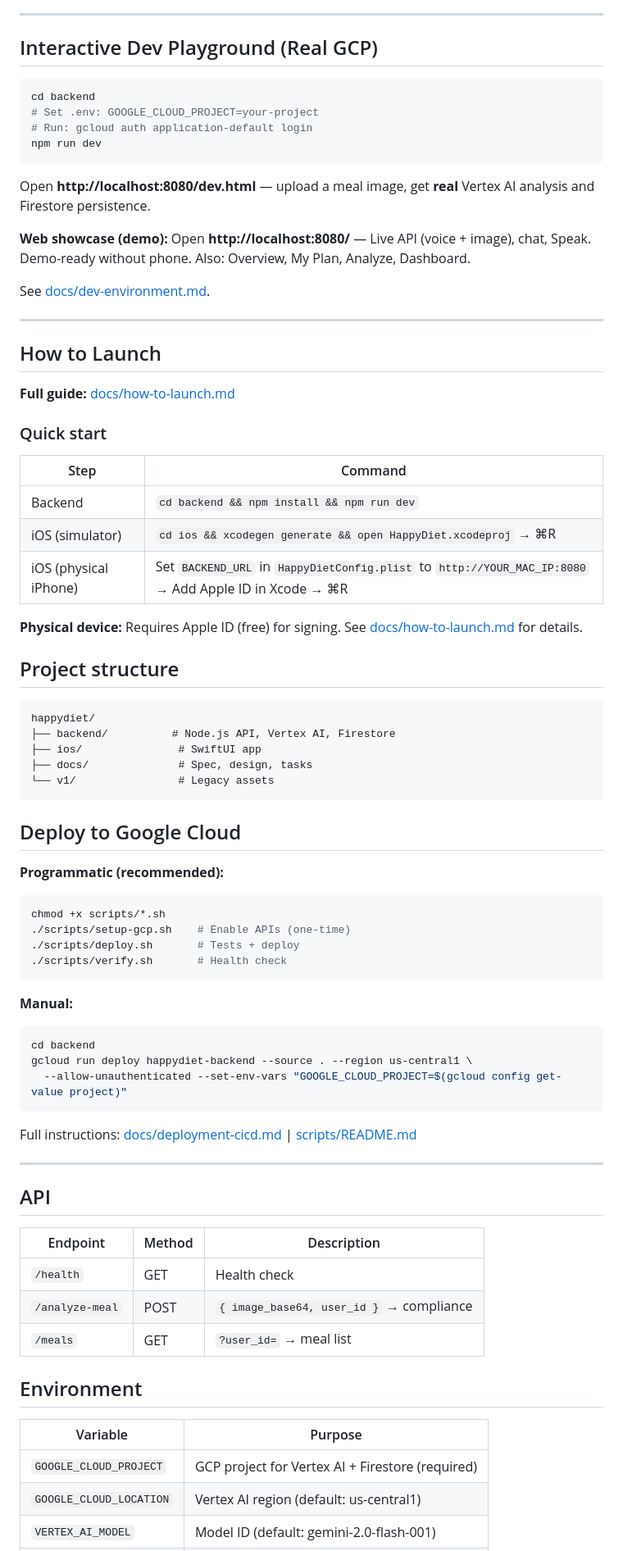
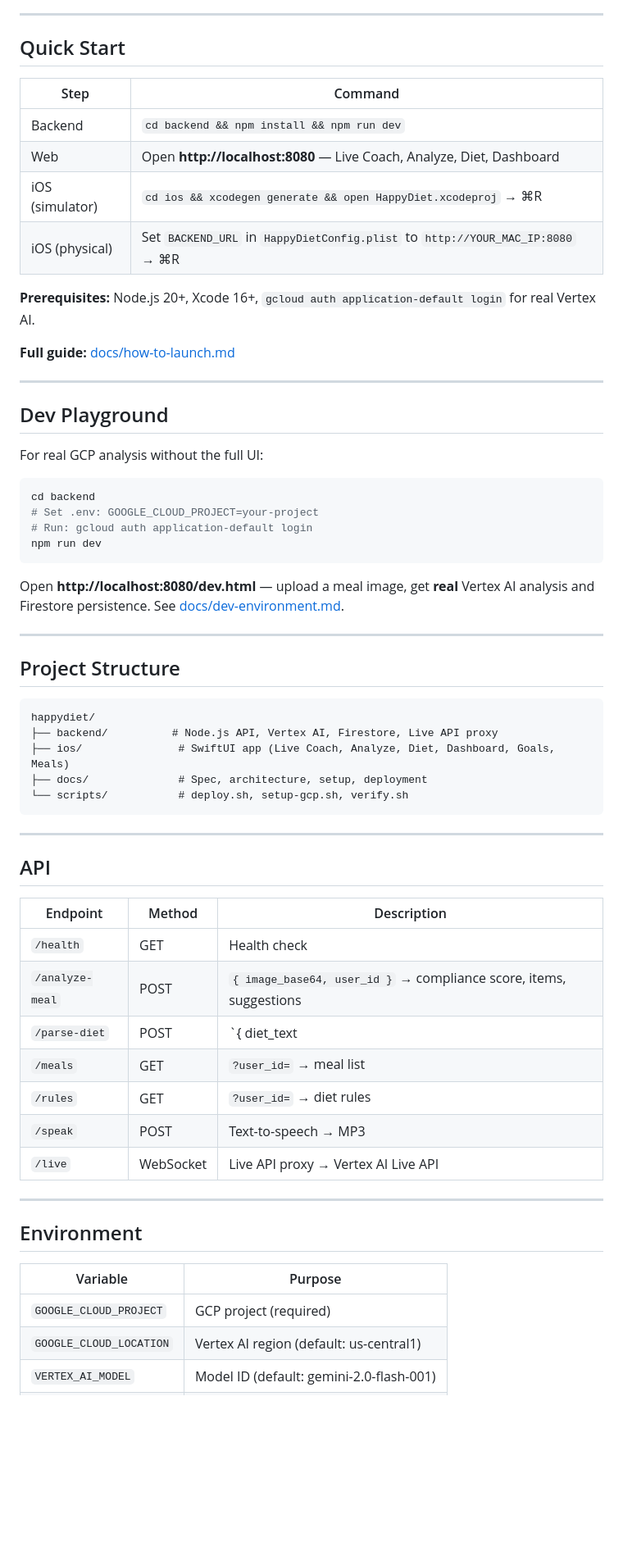
Before and after one commit to pablo-alpes/happydiet, a Markdown page: README.md, the part around one of its changes. Shown at 82% size. GitHub-like rendering; blank space fills up the shorter version.

````diff
--- a/README.md
+++ b/README.md
@@ -21,7 +70,24 @@ cd backend && npm test
 
 ---
 
-## Interactive Dev Playground (Real GCP)
+## Quick Start
+
+| Step | Command |
+|------|---------|
+| Backend | `cd backend && npm install && npm run dev` |
+| Web | Open **http://localhost:8080** — Live Coach, Analyze, Diet, Dashboard |
+| iOS (simulator) | `cd ios && xcodegen generate && open HappyDiet.xcodeproj` → ⌘R |
+| iOS (physical) | Set `BACKEND_URL` in `HappyDietConfig.plist` to `http://YOUR_MAC_IP:8080` → ⌘R |
+
+**Prerequisites:** Node.js 20+, Xcode 16+, `gcloud auth application-default login` for real Vertex AI.
+
+**Full guide:** [docs/how-to-launch.md](docs/how-to-launch.md)
+
+---
+
+## Dev Playground
+
+For real GCP analysis without the full UI:
 
 ```bash
 cd backend
@@ -30,56 +96,19 @@ cd backend
 npm run dev
 ```
 
-Open **http://localhost:8080/dev.html** — upload a meal image, get **real** Vertex AI analysis and Firestore persistence.
-
-**Web showcase (demo):** Open **http://localhost:8080/** — Live API (voice + image), chat, Speak. Demo-ready without phone. Also: Overview, My Plan, Analyze, Dashboard.
-
-See [docs/dev-environment.md](docs/dev-environment.md).
+Open **http://localhost:8080/dev.html** — upload a meal image, get **real** Vertex AI analysis and Firestore persistence. See [docs/dev-environment.md](docs/dev-environment.md).
 
 ---
 
-## How to Launch
-
-**Full guide:** [docs/how-to-launch.md](docs/how-to-launch.md)
-
-### Quick start
-
-| Step | Command |
-|------|---------|
-| Backend | `cd backend && npm install && npm run dev` |
-| iOS (simulator) | `cd ios && xcodegen generate && open HappyDiet.xcodeproj` → ⌘R |
-| iOS (physical iPhone) | Set `BACKEND_URL` in `HappyDietConfig.plist` to `http://YOUR_MAC_IP:8080` → Add Apple ID in Xcode → ⌘R |
-
-**Physical device:** Requires Apple ID (free) for signing. See [docs/how-to-launch.md](docs/how-to-launch.md) for details.
-
-## Project structure
+## Project Structure
 
 ```
 happydiet/
-├── backend/          # Node.js API, Vertex AI, Firestore
-├── ios/               # SwiftUI app
-├── docs/              # Spec, design, tasks
-└── v1/                # Legacy assets
+├── backend/          # Node.js API, Vertex AI, Firestore, Live API proxy
+├── ios/               # SwiftUI app (Live Coach, Analyze, Diet, Dashboard, Goals, Meals)
+├── docs/              # Spec, architecture, setup, deployment
+└── scripts/           # deploy.sh, setup-gcp.sh, verify.sh
 ```
-
-## Deploy to Google Cloud
-
-**Programmatic (recommended):**
-```bash
-chmod +x scripts/*.sh
-./scripts/setup-gcp.sh    # Enable APIs (one-time)
-./scripts/deploy.sh       # Tests + deploy
-./scripts/verify.sh       # Health check
-```
-
-**Manual:**
-```bash
-cd backend
-gcloud run deploy happydiet-backend --source . --region us-central1 \
-  --allow-unauthenticated --set-env-vars "GOOGLE_CLOUD_PROJECT=$(gcloud config get-value project)"
-```
-
-Full instructions: [docs/deployment-cicd.md](docs/deployment-cicd.md) | [scripts/README.md](scripts/README.md)
 
 ---
 
@@ -88,14 +117,20 @@ Full instructions: [docs/deployment-cicd.md](docs/deployment-cicd.md) | [scripts
 | Endpoint | Method | Description |
 |----------|--------|-------------|
 | `/health` | GET | Health check |
-| `/analyze-meal` | POST | `{ image_base64, user_id }` → compliance |
+| `/analyze-meal` | POST | `{ image_base64, user_id }` → compliance score, items, suggestions |
+| `/parse-diet` | POST | `{ diet_text|image_base64, user_id, save }` → rules |
 | `/meals` | GET | `?user_id=` → meal list |
+| `/rules` | GET | `?user_id=` → diet rules |
+| `/speak` | POST | Text-to-speech → MP3 |
+| `/live` | WebSocket | Live API proxy → Vertex AI Live API |
+
+---
 
 ## Environment
 
 | Variable | Purpose |
 |----------|---------|
-| `GOOGLE_CLOUD_PROJECT` | GCP project for Vertex AI + Firestore (required) |
+| `GOOGLE_CLOUD_PROJECT` | GCP project (required) |
 | `GOOGLE_CLOUD_LOCATION` | Vertex AI region (default: us-central1) |
 | `VERTEX_AI_MODEL` | Model ID (default: gemini-2.0-flash-001) |
 | `API_KEY` | Optional X-API-Key for backend auth |
````
Also changed, not shown: other parts of README.md (+103 -15 lines).
